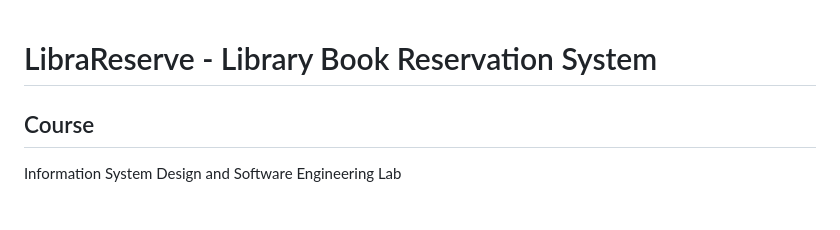
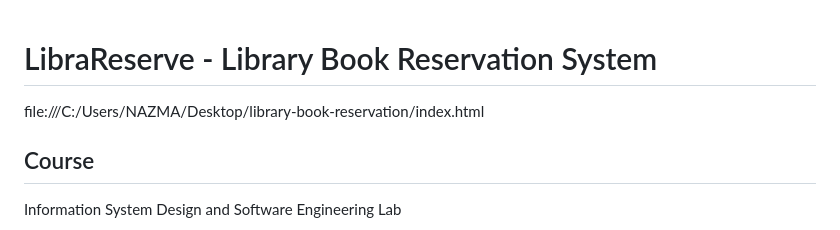
Before and after one commit to nazma1695/library-book-reservation, a Markdown page: README.md, the part around the change. Rendered like a GitHub page.

```diff
--- a/README.md
+++ b/README.md
@@ -1,4 +1,6 @@
 # LibraReserve - Library Book Reservation System
+
+file:///C:/Users/NAZMA/Desktop/library-book-reservation/index.html
 
 ## Course
 
```
